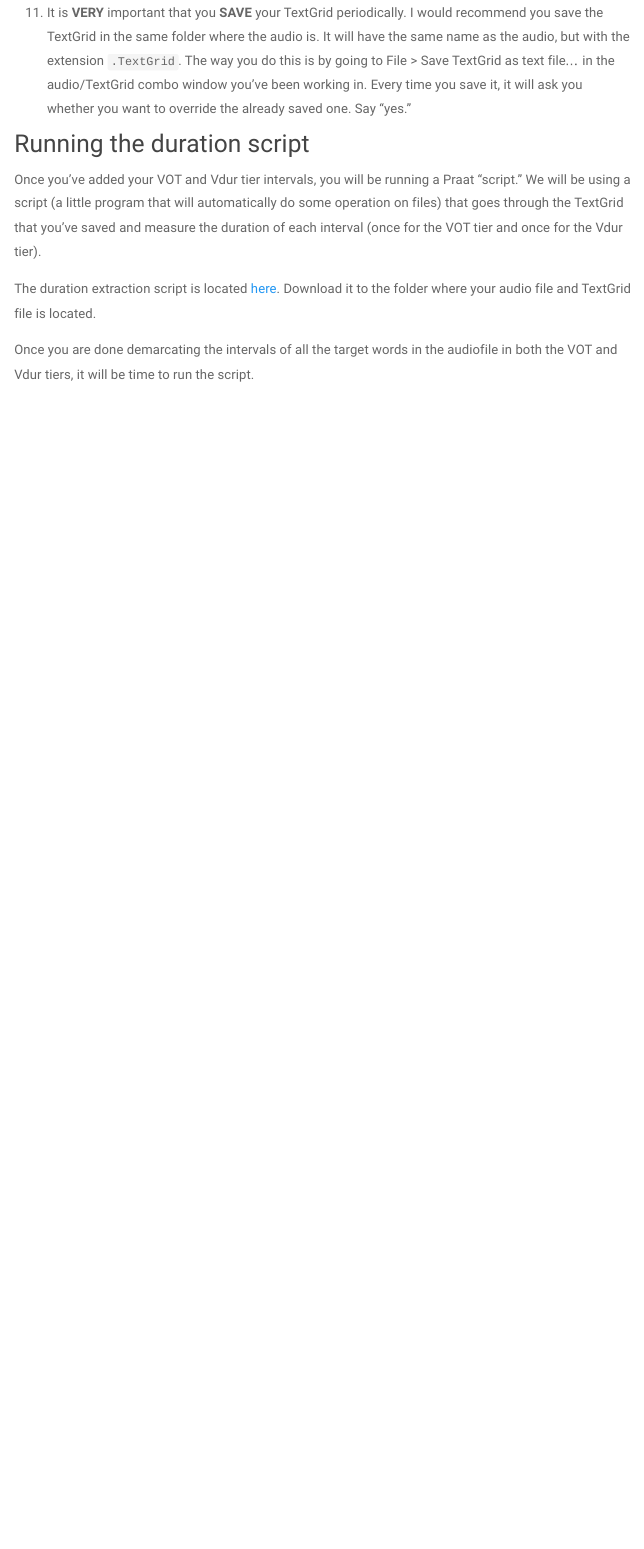
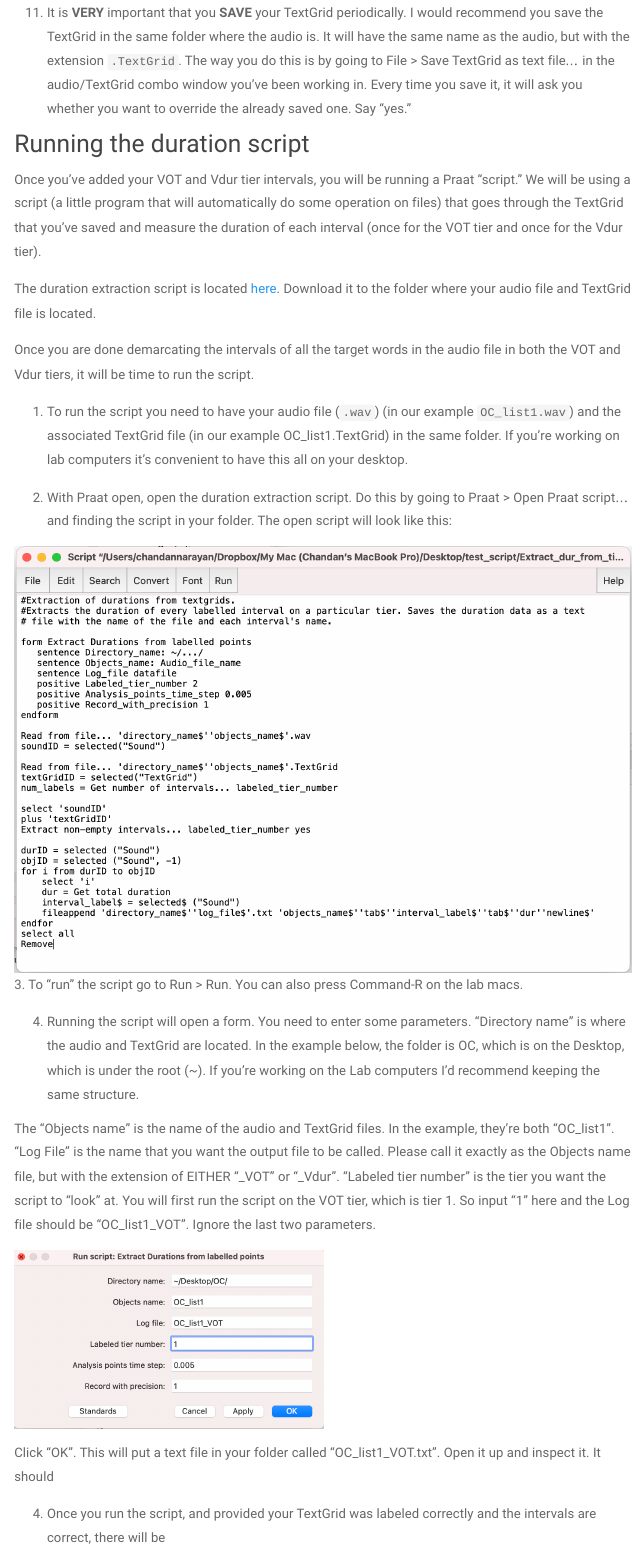
Before and after one commit to saplabyork/Burst_voice, an R Markdown document (measurements.Rmd): the page in a window 1100 px wide, from 6300 px down. Rendered offline with R 4.5, knitr and Pandoc, with nearby package versions; a font, style sheet, LaTeX package, included part or bibliography that could not be used is replaced or left out; menus at the side of the page are left out.

Commit message:
measurements update

```diff
--- a/measurements.Rmd
+++ b/measurements.Rmd
@@ -162,4 +162,22 @@
 
 The duration extraction script is located [here](https://drive.google.com/drive/folders/12Ohw5w_Noeo4sKyS5ostS6ra8_rHl02b?usp=share_link). Download it to the folder where your audio file and TextGrid file is located.
 
-Once you are done demarcating the intervals of all the target words in the audiofile in both the VOT and Vdur tiers, it will be time to run the script.
+Once you are done demarcating the intervals of all the target words in the audio file in both the VOT and Vdur tiers, it will be time to run the script.
+
+1. To run the script you need to have your audio file (`.wav`) (in our example `OC_list1.wav`) and the associated TextGrid file (in our example OC_list1.TextGrid) in the same folder. If you're working on lab computers it's convenient to have this all on your desktop.
+
+2. With Praat open, open the duration extraction script. Do this by going to Praat > Open Praat script... and finding the script in your folder. The open script will look like this:
+
+![](images/script_image.png)
+3. To "run" the script go to Run > Run. You can also press Command-R on the lab macs.
+
+4. Running the script will open a form. You need to enter some parameters. "Directory name" is where the audio and TextGrid are located. In the example below, the folder is OC, which is on the Desktop, which is under the root (~). If you're working on the Lab computers I'd recommend keeping the same structure.
+
+The "Objects name" is the name of the audio and TextGrid files. In the example, they're both "OC_list1". "Log File" is the name that you want the output file to be called. Please call it exactly as the Objects name file, but with the extension of EITHER "_VOT" or "_Vdur". "Labeled tier number" is the tier you want the script to "look" at. You will first run the script on the VOT tier, which is tier 1. So input "1" here and the Log file should be "OC_list1_VOT". Ignore the last two parameters.
+
+![](images/script1_form.png){width=50% height=50%}
+
+Click "OK". This will put a text file in your folder called "OC_list1_VOT.txt". Open it up and inspect it. It should
+
+
+4. Once you run the script, and provided your TextGrid was labeled correctly and the intervals are correct, there will be
```
Also changed, not shown: images/data_file.png (added), images/script1_form.png (added), images/script_image.png (added), 5 other files.
